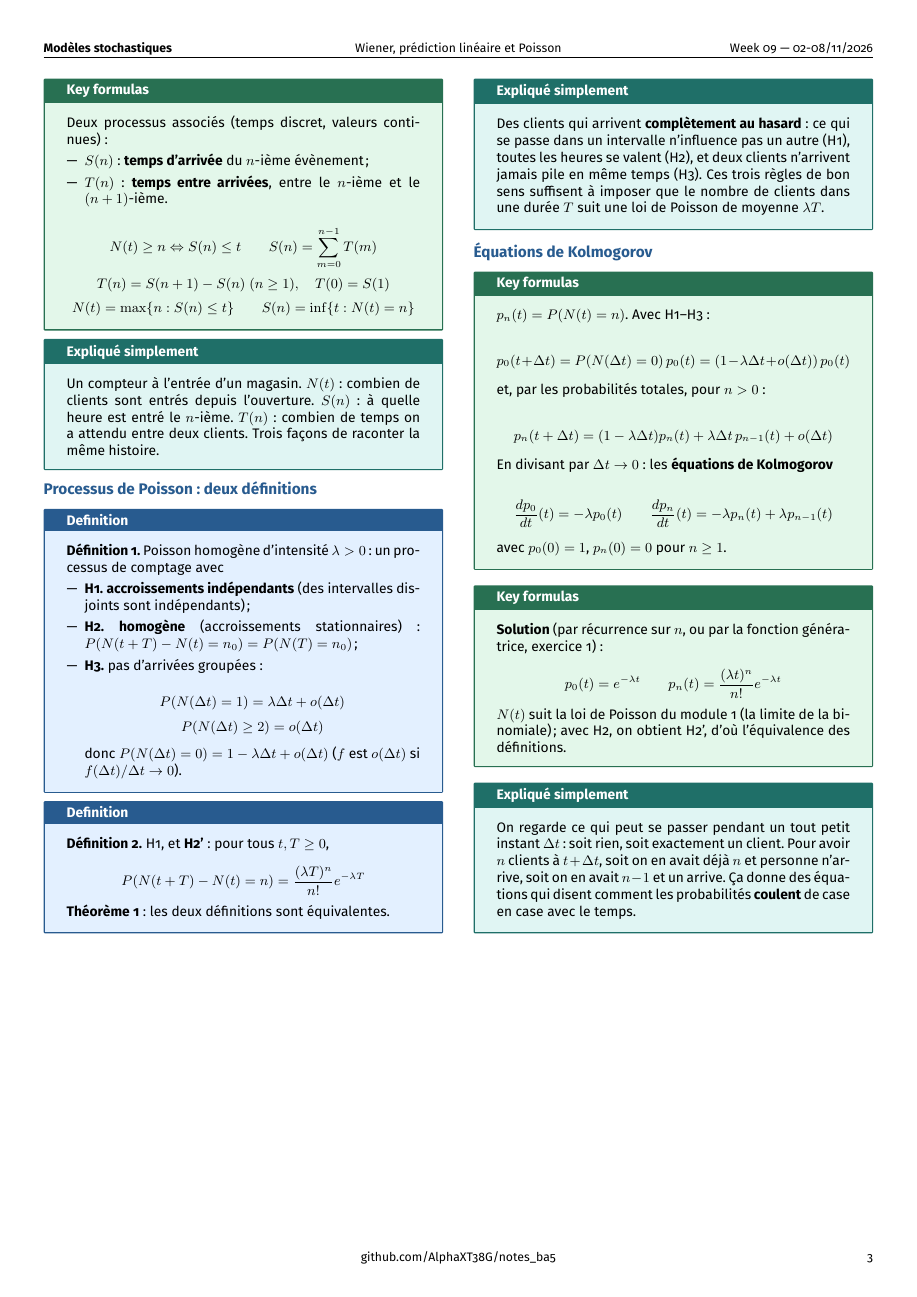
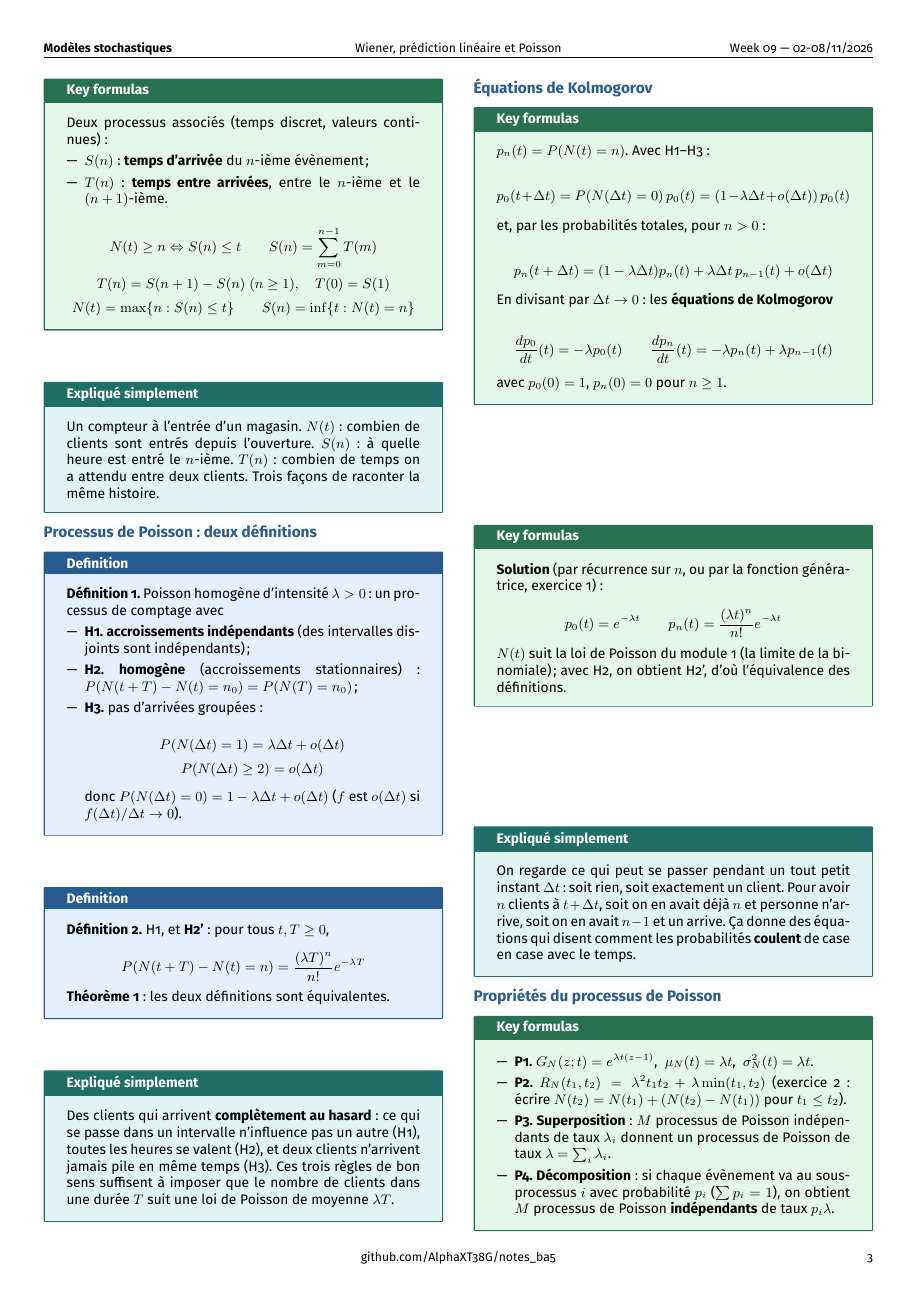
Before and after one commit to AlphaXT38G/notes_ba5, a LaTeX document (modstoc/week/week09.tex): page 3 of 3 before the commit and page 3 of 4 after it. Compiled offline with pdfLaTeX.

Commit message:
feat(modstoc-week09): properties of the Poisson process, explained
Co-Authored-By: Claude Opus 5.5 <noreply@anthropic.com>

```diff
--- a/modstoc/week/week09.tex
+++ b/modstoc/week/week09.tex
@@ -714,3 +714,28 @@ comment les probabilités \textbf{coulent} de case en case avec le temps.
 
 \end{simple}
 
+
+%=========================================================
+\section{Propriétés du processus de Poisson}
+
+
+\begin{formula}
+
+\begin{itemize}
+
+\item \textbf{P1.} $G_N(z;t) = e^{\lambda t(z-1)}$, $\ \mu_N(t) = \lambda t$, $\ \sigma_N^2(t) =
+\lambda t$.
+
+\item \textbf{P2.} $R_N(t_1,t_2) = \lambda^2t_1t_2 + \lambda\min(t_1,t_2)$ (exercice 2 :
+écrire $N(t_2) = N(t_1) + (N(t_2) - N(t_1))$ pour $t_1\le t_2$).
+
+\item \textbf{P3. Superposition} : $M$ processus de Poisson indépendants de taux $\lambda_i$
+donnent un processus de Poisson de taux $\lambda = \sum_i\lambda_i$.
+
+\item \textbf{P4. Décomposition} : si chaque évènement va au sous-processus $i$ avec
+probabilité $p_i$ ($\sum p_i = 1$), on obtient $M$ processus de Poisson \textbf{indépendants}
+de taux $p_i\lambda$.
+
+\end{itemize}
+
+\end{formula}
```
Also changed, not shown: modstoc/week/week09.tex (30 more changed lines).
